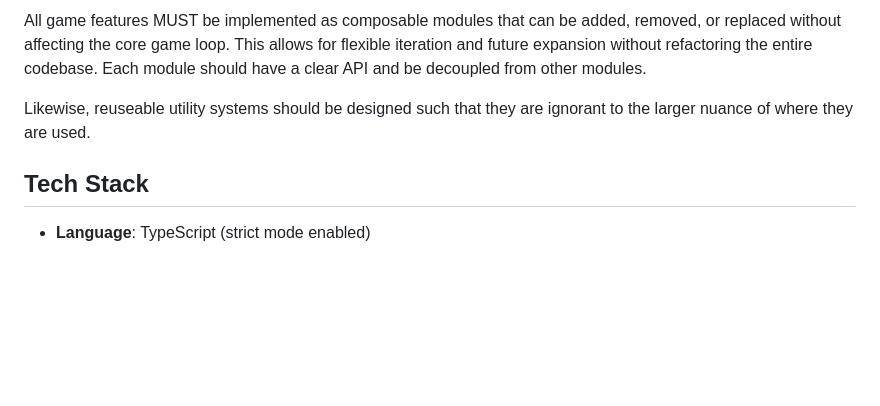
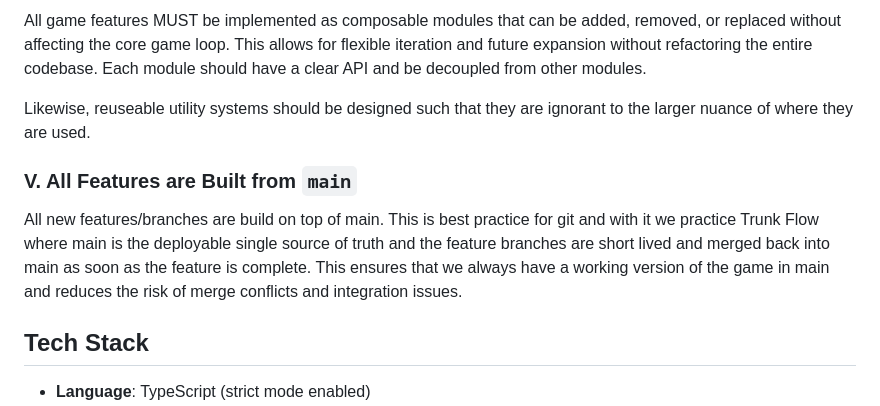
Before and after one commit to tkottke90/hex-crawl-sdd, a Markdown page: .specify/memory/constitution.md, the part around the change. Drawn GitHub-style; blank space fills up the shorter version.

Commit message:
refactor: update constitution

```diff
--- a/.specify/memory/constitution.md
+++ b/.specify/memory/constitution.md
@@ -45,6 +45,10 @@ future expansion without refactoring the entire codebase. Each module should hav
 
 Likewise, reuseable utility systems should be designed such that they are ignorant to the larger nuance of where they are used.
 
+### V. All Features are Built from `main`
+
+All new features/branches are build on top of main.  This is best practice for git and with it we practice Trunk Flow where main is the deployable single source of truth and the feature branches are short lived and merged back into main as soon as the feature is complete.  This ensures that we always have a working version of the game in main and reduces the risk of merge conflicts and integration issues.
+
 ## Tech Stack
 
 - **Language**: TypeScript (strict mode enabled)
```
